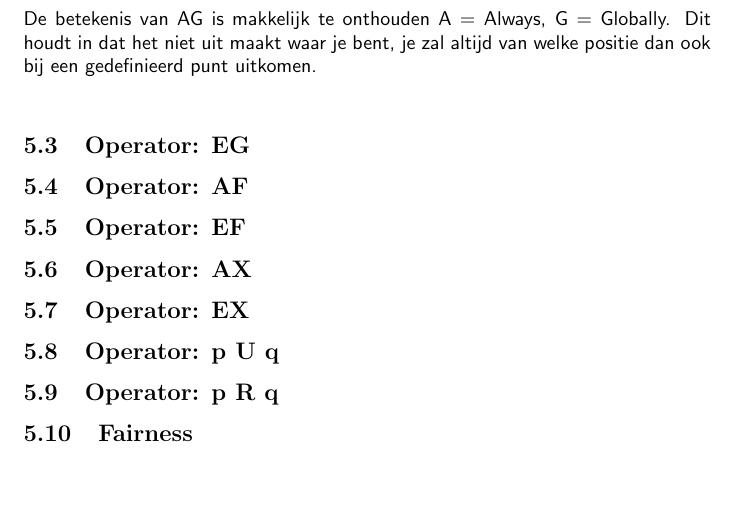
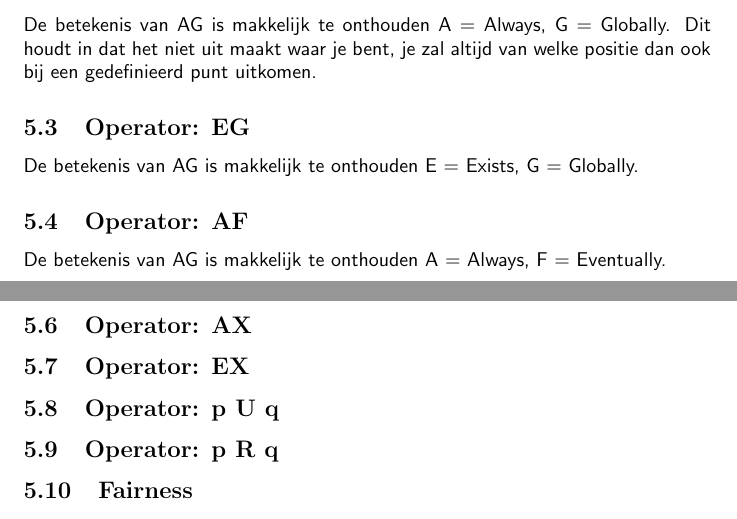
Before and after one commit to JaydenWev/TinLab, a LaTeX document (Verslag_JaydenWeverink.tex): part of page 5 of 6 before the commit and two parts of pages 5 and 6 of 7 after it, the two joined at a grey line, cut so that both start at the same text, the shorter picture padded with empty space. Compiled offline with pdfLaTeX.

Commit message:
ezelbruggetje

```diff
--- a/Verslag_JaydenWeverink.tex
+++ b/Verslag_JaydenWeverink.tex
@@ -123,13 +123,12 @@ duidelijheid vs. gedeeld jargon/semantiek
 
 \subsection{Operator: AG}
 De betekenis van AG is makkelijk te onthouden A = Always, G = Globally. Dit houdt in dat het niet uit maakt waar je bent, je zal altijd van welke positie dan ook bij een gedefinieerd punt uitkomen.
-\\
-
 
 \subsection{Operator: EG}
+De betekenis van AG is makkelijk te onthouden E = Exists, G = Globally.
 
 \subsection{Operator: AF}
-
+De betekenis van AG is makkelijk te onthouden A = Always, F = Eventually.
 \subsection{Operator: EF}
 
 \subsection{Operator: AX}
```
Also changed, not shown: Verslag_JaydenWeverink.pdf, 4 other files.
